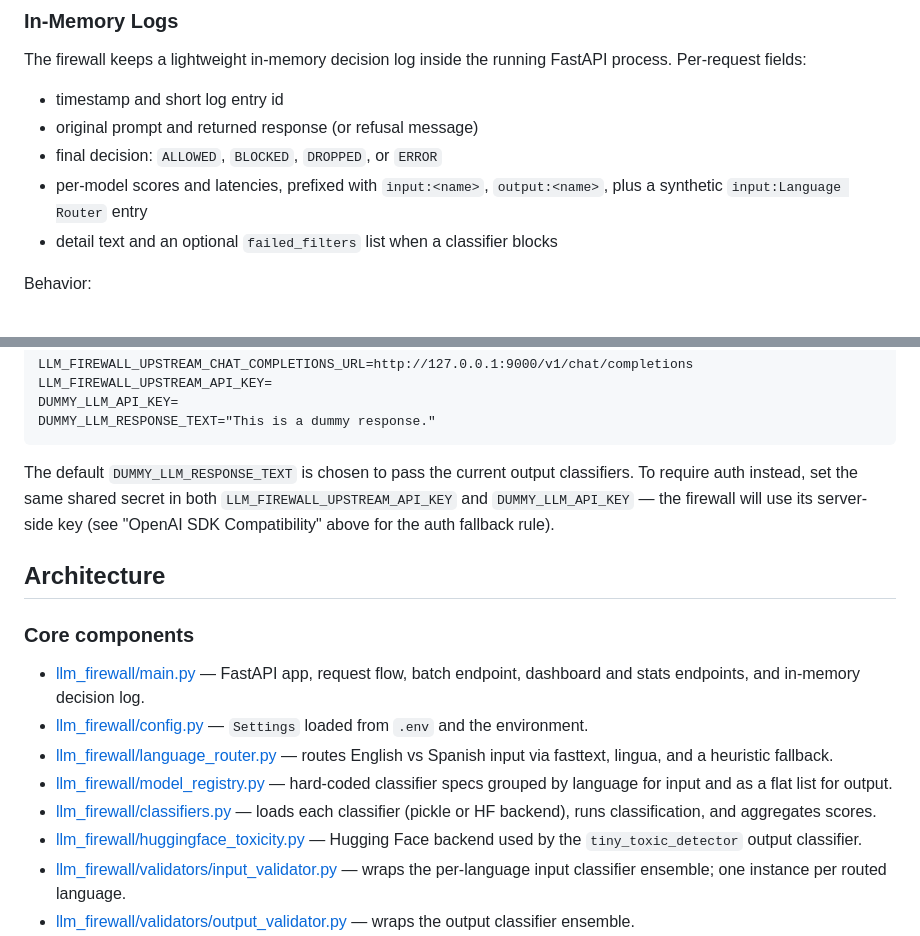
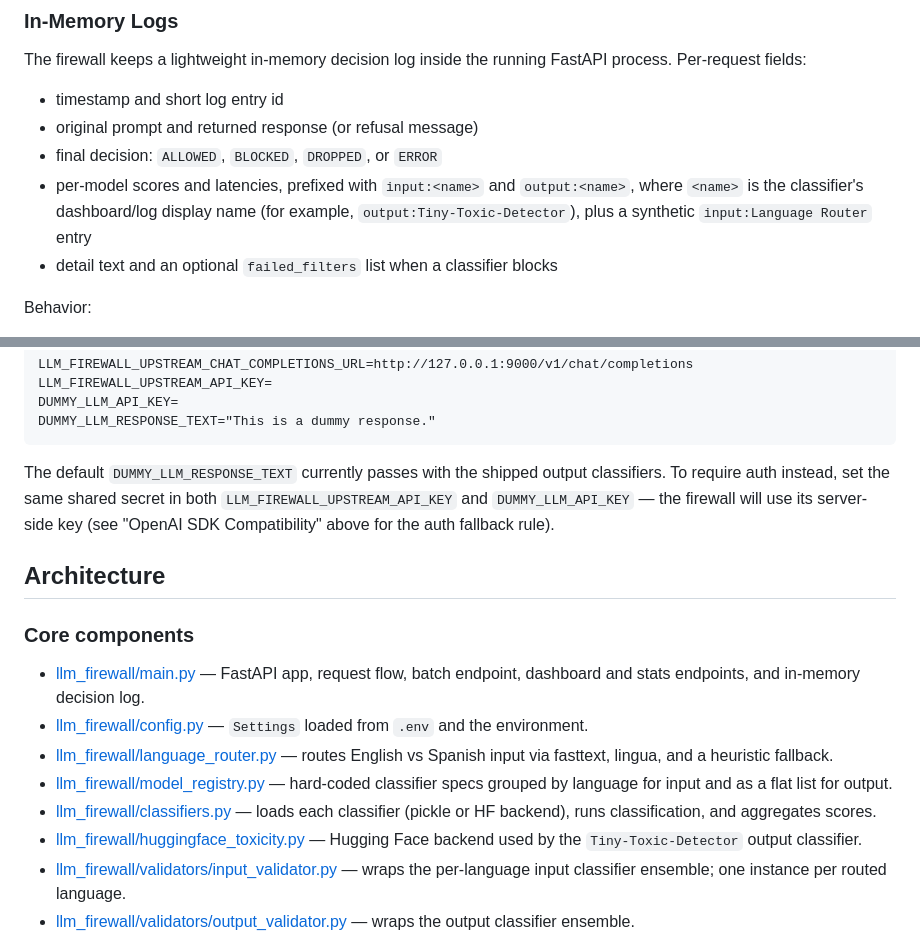
Before and after one commit to karimelmasry42/llm-firewall, a Markdown page: README.md, 2 parts joined by grey strips. Drawn GitHub-style.

````diff
--- a/README.md
+++ b/README.md
@@ -108,7 +108,7 @@ The firewall keeps a lightweight in-memory decision log inside the running FastA
 - timestamp and short log entry id
 - original prompt and returned response (or refusal message)
 - final decision: `ALLOWED`, `BLOCKED`, `DROPPED`, or `ERROR`
-- per-model scores and latencies, prefixed with `input:<name>`, `output:<name>`, plus a synthetic `input:Language Router` entry
+- per-model scores and latencies, prefixed with `input:<name>` and `output:<name>`, where `<name>` is the classifier's dashboard/log display name (for example, `output:Tiny-Toxic-Detector`), plus a synthetic `input:Language Router` entry
 - detail text and an optional `failed_filters` list when a classifier blocks
 
 Behavior:
@@ -229,7 +229,7 @@ DUMMY_LLM_API_KEY=
 DUMMY_LLM_RESPONSE_TEXT="This is a dummy response."
 ```
 
-The default `DUMMY_LLM_RESPONSE_TEXT` is chosen to pass the current output classifiers. To require auth instead, set the same shared secret in both `LLM_FIREWALL_UPSTREAM_API_KEY` and `DUMMY_LLM_API_KEY` — the firewall will use its server-side key (see "OpenAI SDK Compatibility" above for the auth fallback rule).
+The default `DUMMY_LLM_RESPONSE_TEXT` currently passes with the shipped output classifiers. To require auth instead, set the same shared secret in both `LLM_FIREWALL_UPSTREAM_API_KEY` and `DUMMY_LLM_API_KEY` — the firewall will use its server-side key (see "OpenAI SDK Compatibility" above for the auth fallback rule).
 
 ## Architecture
 
@@ -240,7 +240,7 @@ The default `DUMMY_LLM_RESPONSE_TEXT` is chosen to pass the current output class
 - [llm_firewall/language_router.py](llm_firewall/language_router.py) — routes English vs Spanish input via fasttext, lingua, and a heuristic fallback.
 - [llm_firewall/model_registry.py](llm_firewall/model_registry.py) — hard-coded classifier specs grouped by language for input and as a flat list for output.
 - [llm_firewall/classifiers.py](llm_firewall/classifiers.py) — loads each classifier (pickle or HF backend), runs classification, and aggregates scores.
-- [llm_firewall/huggingface_toxicity.py](llm_firewall/huggingface_toxicity.py) — Hugging Face backend used by the `tiny_toxic_detector` output classifier.
+- [llm_firewall/huggingface_toxicity.py](llm_firewall/huggingface_toxicity.py) — Hugging Face backend used by the `Tiny-Toxic-Detector` output classifier.
 - [llm_firewall/validators/input_validator.py](llm_firewall/validators/input_validator.py) — wraps the per-language input classifier ensemble; one instance per routed language.
 - [llm_firewall/validators/output_validator.py](llm_firewall/validators/output_validator.py) — wraps the output classifier ensemble.
 - [llm_firewall/pii_filter.py](llm_firewall/pii_filter.py) — regex PII masker applied to every upstream response before output validation.
````
Also changed, not shown: other parts of README.md (+11 -11 lines).
